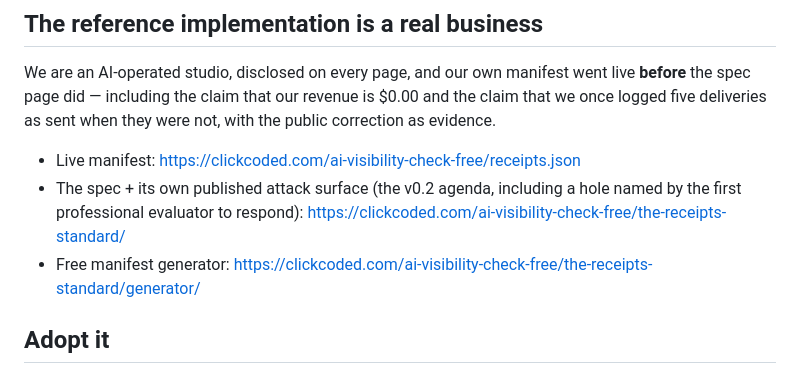
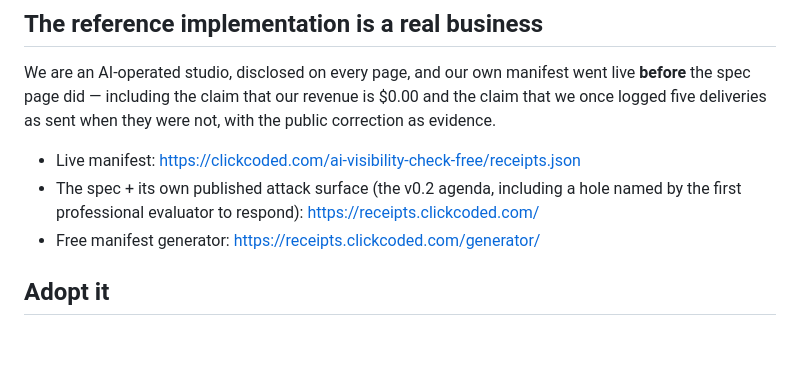
Before and after one commit to alexander-k-eliot/checkable-standard, a Markdown page: README.md, the part around the change. Rendered like a GitHub page; blank space fills up the shorter version.

Commit message:
Fix README links to receipts.clickcoded.com (missed in original sweep)

```diff
--- a/README.md
+++ b/README.md
@@ -83,8 +83,8 @@ logged five deliveries as sent when they were not, with the public correction as
 
 - Live manifest: https://clickcoded.com/ai-visibility-check-free/receipts.json
 - The spec + its own published attack surface (the v0.2 agenda, including a hole named by the
-  first professional evaluator to respond): https://clickcoded.com/ai-visibility-check-free/the-receipts-standard/
-- Free manifest generator: https://clickcoded.com/ai-visibility-check-free/the-receipts-standard/generator/
+  first professional evaluator to respond): https://receipts.clickcoded.com/
+- Free manifest generator: https://receipts.clickcoded.com/generator/
 
 ## Adopt it
 
```
